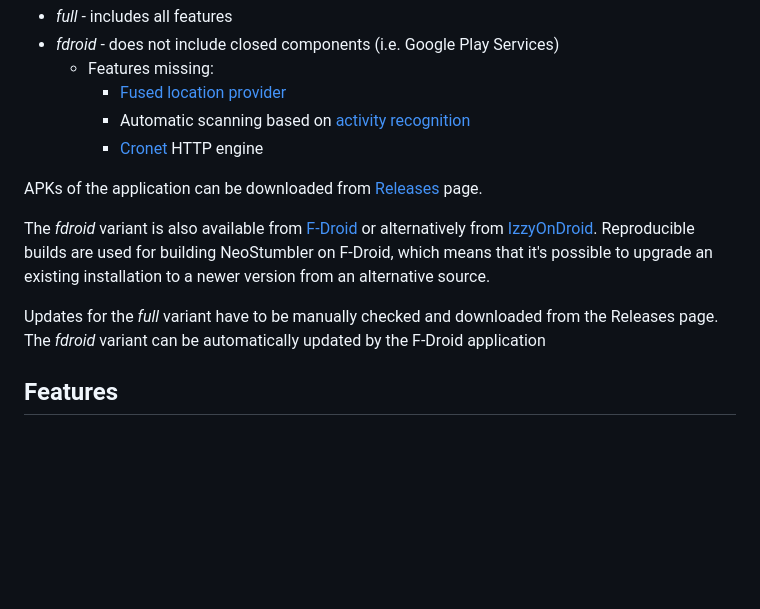
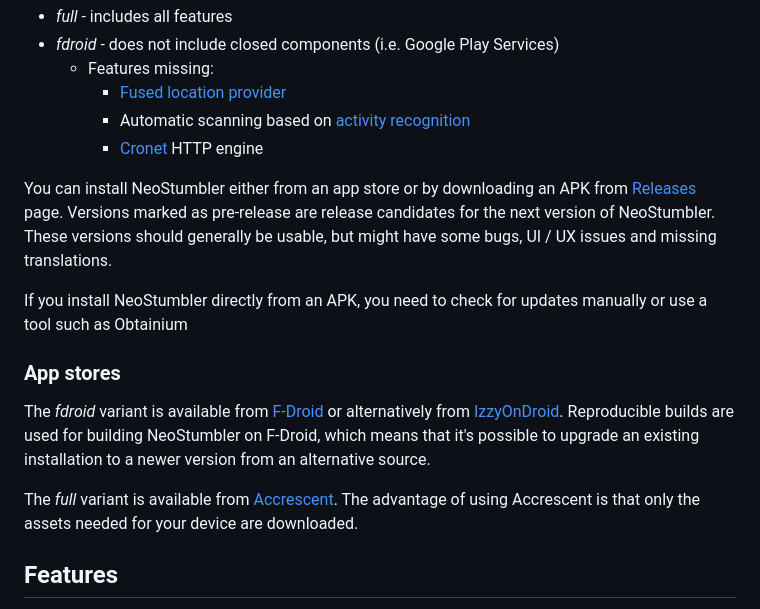
Before and after one commit to mjaakko/NeoStumbler, a Markdown page: README.md, the part around one of its changes. GitHub-like rendering; blank space fills up the shorter version.

Commit message:
Add note about Accrescent and pre-release builds to README

```diff
--- a/README.md
+++ b/README.md
@@ -21,11 +28,15 @@ There are two variants available:
     * Automatic scanning based on [activity recognition](https://developers.google.com/location-context/activity-recognition)
     * [Cronet](https://developer.android.com/develop/connectivity/cronet) HTTP engine
 
-APKs of the application can be downloaded from [Releases](https://github.com/mjaakko/NeoStumbler/releases) page.
+You can install NeoStumbler either from an app store or by downloading an APK from [Releases](https://github.com/mjaakko/NeoStumbler/releases) page. Versions marked as pre-release are release candidates for the next version of NeoStumbler. These versions should generally be usable, but might have some bugs, UI / UX issues and missing translations.
 
-The *fdroid* variant is also available from [F-Droid](https://f-droid.org/packages/xyz.malkki.neostumbler.fdroid/) or alternatively from [IzzyOnDroid](https://android.izzysoft.de/repo/apk/xyz.malkki.neostumbler.fdroid). Reproducible builds are used for building NeoStumbler on F-Droid, which means that it's possible to upgrade an existing installation to a newer version from an alternative source.
+If you install NeoStumbler directly from an APK, you need to check for updates manually or use a tool such as Obtainium
 
-Updates for the *full* variant have to be manually checked and downloaded from the Releases page. The *fdroid* variant can be automatically updated by the F-Droid application
+### App stores
+
+The *fdroid* variant is available from [F-Droid](https://f-droid.org/packages/xyz.malkki.neostumbler.fdroid/) or alternatively from [IzzyOnDroid](https://android.izzysoft.de/repo/apk/xyz.malkki.neostumbler.fdroid). Reproducible builds are used for building NeoStumbler on F-Droid, which means that it's possible to upgrade an existing installation to a newer version from an alternative source.
+
+The *full* variant is available from [Accrescent](https://accrescent.app/app/xyz.malkki.neostumbler). The advantage of using Accrescent is that only the assets needed for your device are downloaded.
 
 ## Features
 
```
Also changed, not shown: other parts of README.md (+12 -5 lines).
